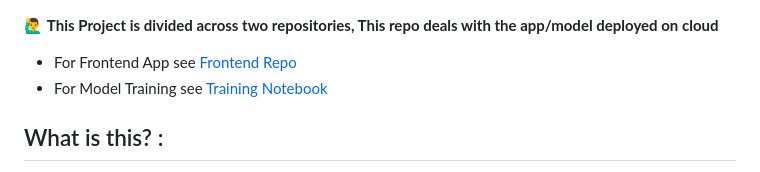
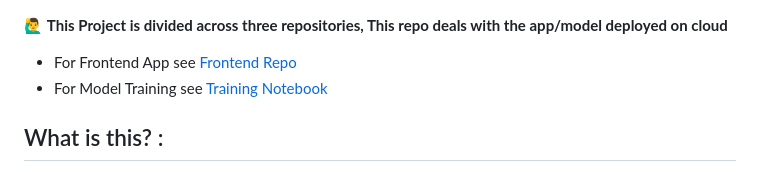
Before and after one commit to AusafMo/AushadhHub-BackEnd, a Markdown page: Readme.md, the part around the change. Rendered like a GitHub page.

```diff
--- a/Readme.md
+++ b/Readme.md
@@ -1,5 +1,5 @@
 🙋‍♂️
-**This Project is divided across two repositories, This repo deals with the app/model deployed on cloud**
+**This Project is divided across three repositories, This repo deals with the app/model deployed on cloud**
 <br>
 - For Frontend App see <a href = "https://github.com/AusafMo/AushadHubFrontEnd"> Frontend Repo </a>
 - For Model Training see <a href = "https://github.com/AusafMo/NoteBook-Medicinal-Herb-Model-ResNet"> Training Notebook </a>
```
